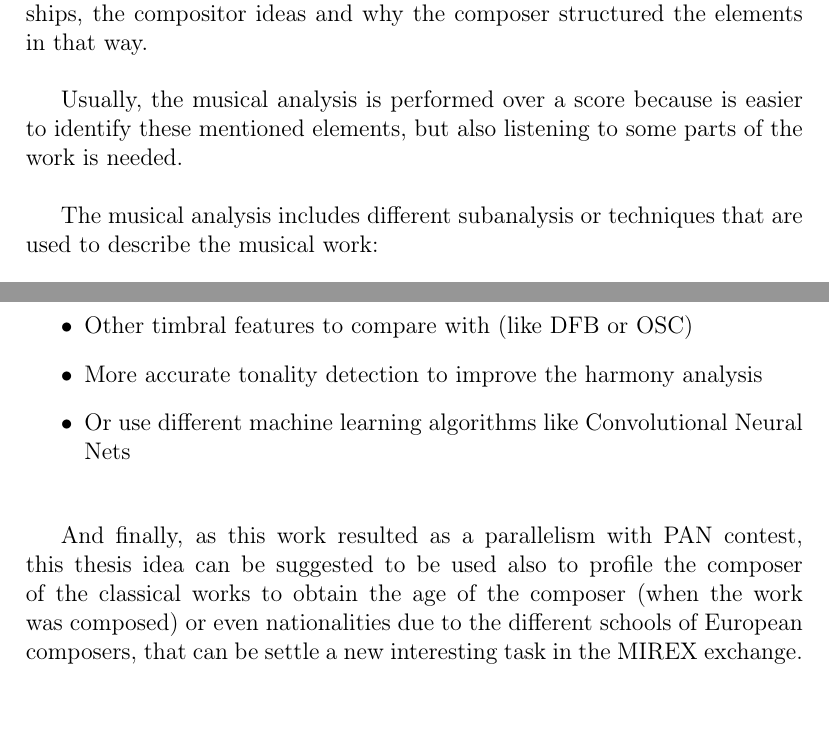
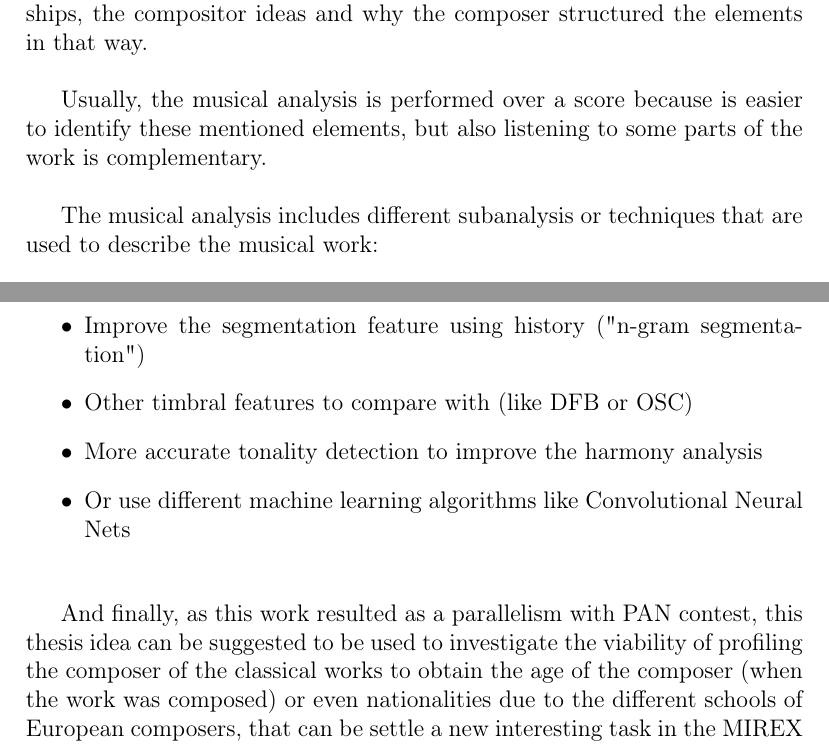
Before and after one commit to Lesbinary/TFM, a LaTeX thesis (doc/report.tex): two parts of pages 22 and 40 of 46, joined at a grey line, cut so that both start at the same text. Compiled offline with pdfLaTeX.

```diff
--- a/doc/report.tex
+++ b/doc/report.tex
@@ -352,7 +352,7 @@
 
 Also, is objective of study the existent relationships inside the previous elements and between them to finally obtain conclusions about the relationships, the compositor ideas and why the composer structured the elements in that way.
 
-Usually, the musical analysis is performed over a score because is easier to identify these mentioned elements, but also listening to some parts of the work is needed.
+Usually, the musical analysis is performed over a score because is easier to identify these mentioned elements, but also listening to some parts of the work is complementary.
 
 The musical analysis includes different subanalysis or techniques that are used to describe the musical work:
 
@@ -666,12 +666,13 @@
 
 \begin{itemize}
 \item Melody or bass patterns (using implementations from the state of the art of MIREX which are close to 90\% of accuracy)
+\item Improve the segmentation feature using history ("n-gram segmentation")
 \item Other timbral features to compare with (like DFB or OSC)
 \item More accurate tonality detection to improve the harmony analysis
 \item Or use different machine learning algorithms like Convolutional Neural Nets
 \end{itemize}
 
-And finally, as this work resulted as a parallelism with PAN contest, this thesis idea can be suggested to be used also to profile the composer of the classical works to obtain the age of the composer (when the work was composed) or even nationalities due to the different schools of European composers, that can be settle a new interesting task in the MIREX exchange.
+And finally, as this work resulted as a parallelism with PAN contest, this thesis idea can be suggested to be used to investigate the viability of profiling the composer of the classical works to obtain the age of the composer (when the work was composed) or even nationalities due to the different schools of European composers, that can be settle a new interesting task in the MIREX exchange.
 
 
 
```
Also changed, not shown: doc/MIREX2015_tex/mirex2015-LP1.bbl (added), doc/report.bbl (added), doc/report.pdf, 22 other files.
